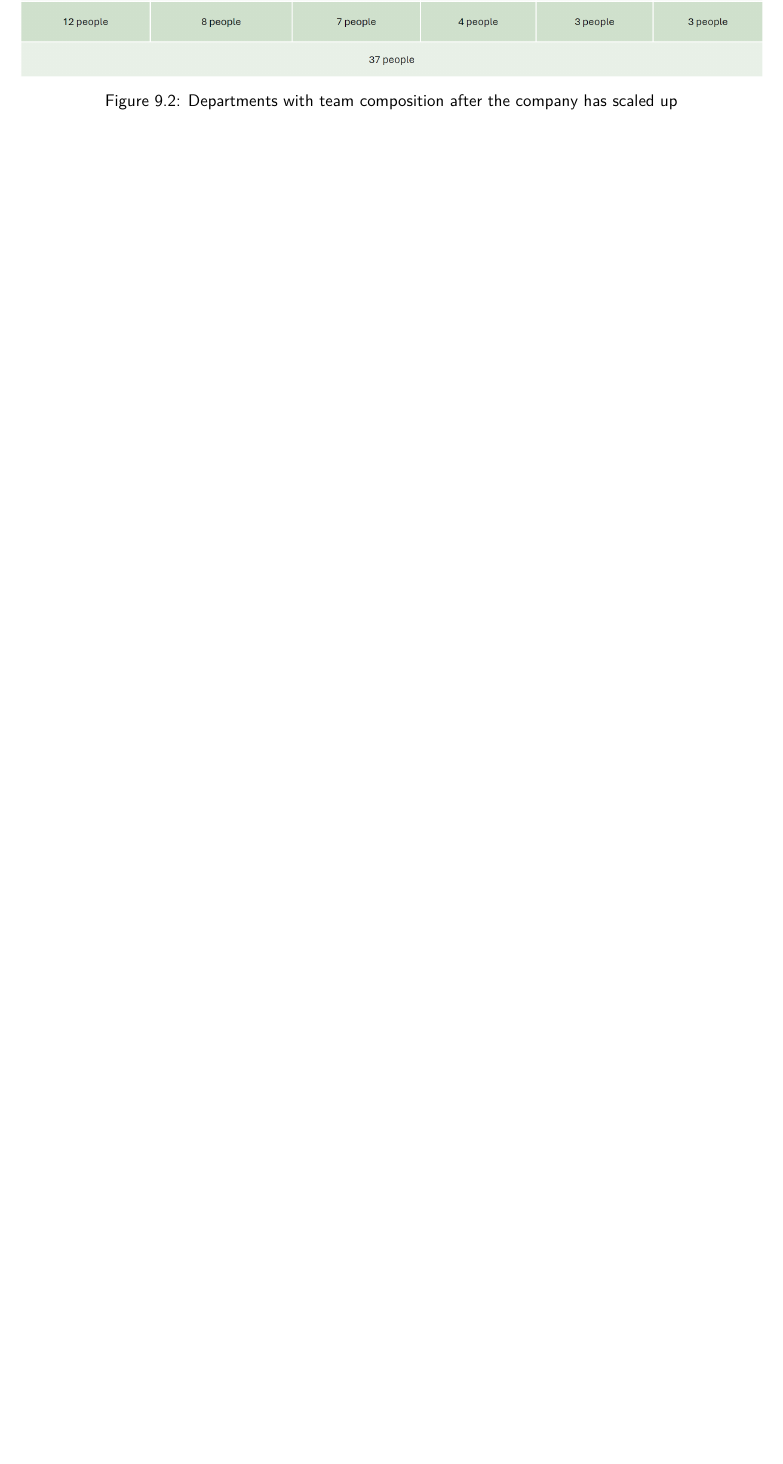
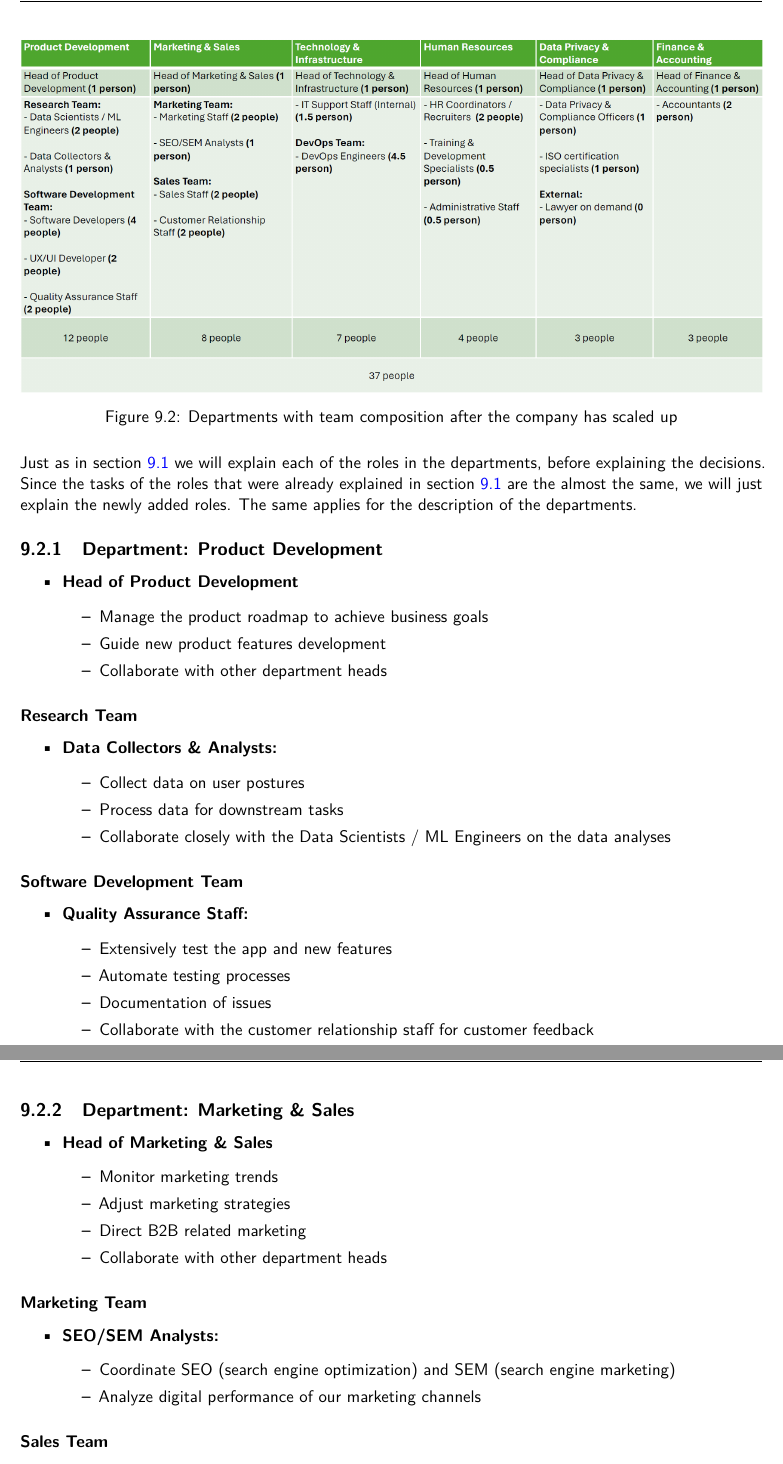
Before and after one commit to 7AtAri/ergonomic_pose_detect, a LaTeX document (business values/report/main.tex, which reads business values/report/chapters/implementation.tex): part of page 35 of 38 before the commit and two parts of pages 35 and 36 of 40 after it, the two joined at a grey line, cut so that both start at the same text, the shorter picture padded with empty space. Compiled offline with pdfLaTeX.

Commit message:
Update Implementation Team chapter with highscaled role descriptions

```diff
--- a/business values/report/chapters/implementation.tex
+++ b/business values/report/chapters/implementation.tex
@@ -225,0 +232,56 @@ This leads to the next section \ref{sec:team_comp_highscaled}, where we will ana
+Just as in section \ref{sec:team_comp_startup} we will explain each of the roles in the departments, before explaining the decisions.
+Since the tasks of the roles that were already explained in section \ref{sec:team_comp_startup} are the almost the same, we will just explain the newly added roles.
+The same applies for the description of the departments.
+
+\subsection{Department: Product Development}
+\begin{itemize}
+    \item \textbf{Head of Product Development}
+            \begin{itemize}
+                \item Manage the product roadmap to achieve business goals
+                \item Guide new product features development
+                \item Collaborate with other department heads
+            \end{itemize}
+\end{itemize}
+
+\subsubsection*{Research Team}
+\begin{itemize}
+    \item \textbf{Data Collectors \& Analysts:}
+            \begin{itemize}
+                \item Collect data on user postures
+                \item Process data for downstream tasks
+                \item Collaborate closely with the Data Scientists / ML Engineers on the data analyses
+            \end{itemize}
+\end{itemize}
+
+\subsubsection*{Software Development Team}
+\begin{itemize}
+    \item \textbf{Quality Assurance Staff:}
+            \begin{itemize}
+                \item Extensively test the app and new features
+                \item Automate testing processes
+                \item Documentation of issues
+                \item Collaborate with the customer relationship staff for customer feedback
+            \end{itemize}
+\end{itemize}
+
+\subsection{Department: Marketing \& Sales}
+\begin{itemize}
+    \item \textbf{Head of Marketing \& Sales}
+            \begin{itemize}
+                \item Monitor marketing trends
+                \item Adjust marketing strategies
+                \item Direct B2B related marketing
+                \item Collaborate with other department heads
+            \end{itemize}
+\end{itemize}
+
+\subsubsection*{Marketing Team}
+\begin{itemize}
+    \item \textbf{SEO/SEM Analysts:}
+            \begin{itemize}
+                \item Coordinate SEO (search engine optimization) and SEM (search engine marketing)
+                \item Analyze digital performance of our marketing channels
+            \end{itemize}
+\end{itemize}
+
+\subsubsection*{Sales Team}
@@ -225,0 +336 @@ This leads to the next section \ref{sec:team_comp_highscaled}, where we will ana
+            \end{itemize}
```
Also changed, not shown: business values/report/chapters/implementation.tex (88 more changed lines).
